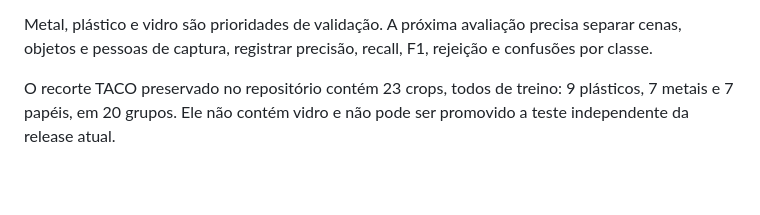
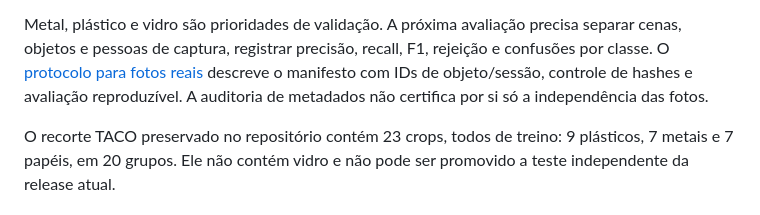
Before and after one commit to Gabrielhamad/ecoscan, a Markdown page: docs/modelo_reconhecimento.md, the part around the change. GitHub-like rendering; blank space fills up the shorter version.

Commit message:
Link field evaluation protocol and distinguish historical pilot acceptance

```diff
--- a/docs/modelo_reconhecimento.md
+++ b/docs/modelo_reconhecimento.md
@@ -46,6 +46,7 @@ reauditar vazamento por cena. Os 16 hashes reservados também não possuem vetor
 e rótulos versionados. Estes números não comprovam desempenho em fotos novas.
 
 Metal, plástico e vidro são prioridades de validação. A próxima avaliação precisa separar cenas, objetos e pessoas de captura, registrar precisão, recall, F1, rejeição e confusões por classe.
+O [protocolo para fotos reais](avaliacao_campo.md) descreve o manifesto com IDs de objeto/sessão, controle de hashes e avaliação reproduzível. A auditoria de metadados não certifica por si só a independência das fotos.
 
 O recorte TACO preservado no repositório contém 23 crops, todos de treino:
 9 plásticos, 7 metais e 7 papéis, em 20 grupos. Ele não contém vidro e não pode
```
